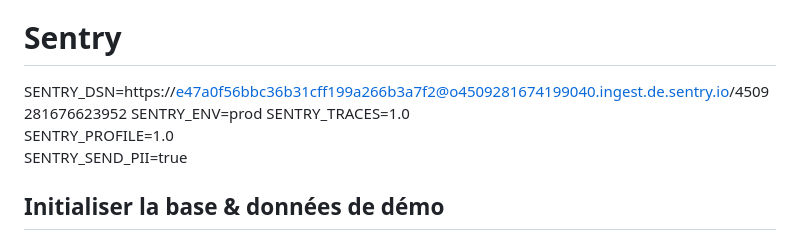
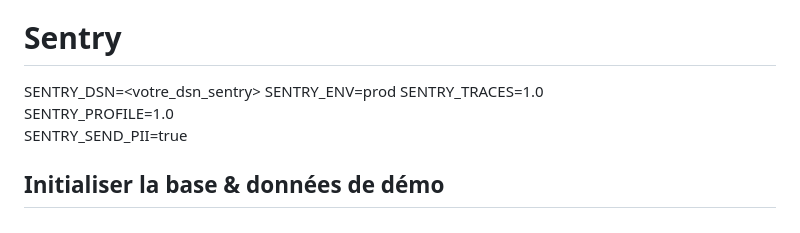
Before and after one commit to VincentDesmouceaux/P12_Epic-Events, a Markdown page: README.md, the part around the change. GitHub-like rendering.

Commit message:
maj du readme

```diff
--- a/README.md
+++ b/README.md
@@ -54,7 +54,7 @@ DB_PORT=3306
 DB_NAME=epic_db
 
 # Sentry
-SENTRY_DSN=https://e47a0f56bbc36b31cff199a266b3a7f2@o4509281674199040.ingest.de.sentry.io/4509281676623952
+SENTRY_DSN=<votre_dsn_sentry>
 SENTRY_ENV=prod
 SENTRY_TRACES=1.0
 SENTRY_PROFILE=1.0
```
